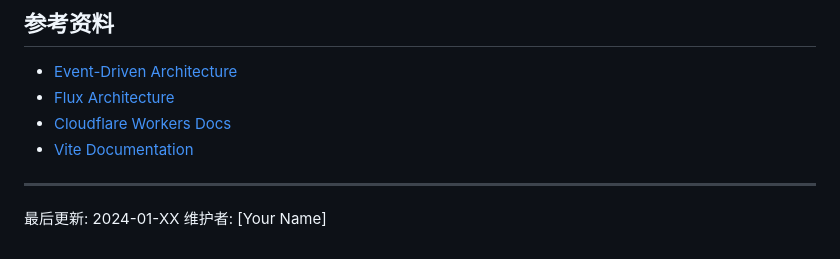
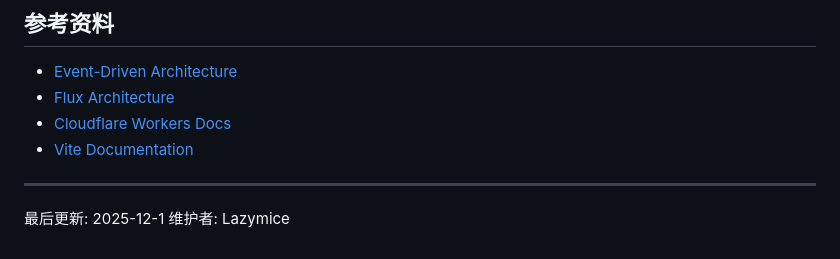
Before and after one commit to lazymicezhu/fog-station, a Markdown page: ARCHITECTURE.md, the part around the change. Drawn GitHub-style.

```diff
--- a/ARCHITECTURE.md
+++ b/ARCHITECTURE.md
@@ -374,5 +374,5 @@ test('sampling workflow', () => {
 
 ---
 
-最后更新: 2024-01-XX
-维护者: [Your Name]
+最后更新: 2025-12-1
+维护者: Lazymice
```
